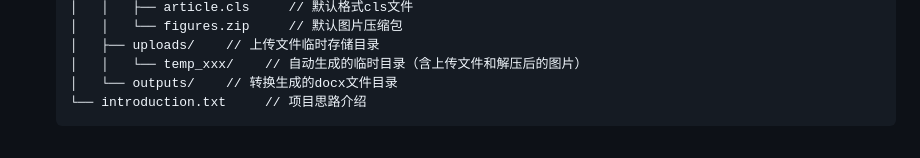
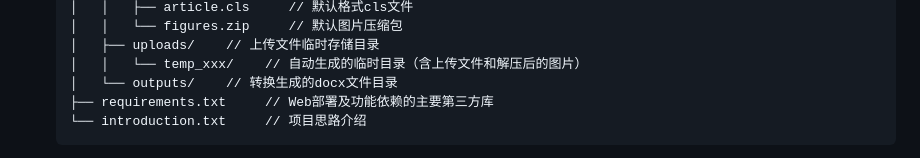
Before and after one commit to ZYL-Harry/Tex2Docx, a Markdown page: README.md, the part around the change. Rendered like a GitHub page.

```diff
--- a/README.md
+++ b/README.md
@@ -34,6 +34,7 @@
   │   ├── uploads/    // 上传文件临时存储目录
   │   │   └── temp_xxx/    // 自动生成的临时目录（含上传文件和解压后的图片）
   │   └── outputs/    // 转换生成的docx文件目录
+  ├── requirements.txt     // Web部署及功能依赖的主要第三方库
   └── introduction.txt     // 项目思路介绍
 * 主要源文件说明:
   * main.cpp：文件转换的测试主函数，采用默认的测试文件
```
